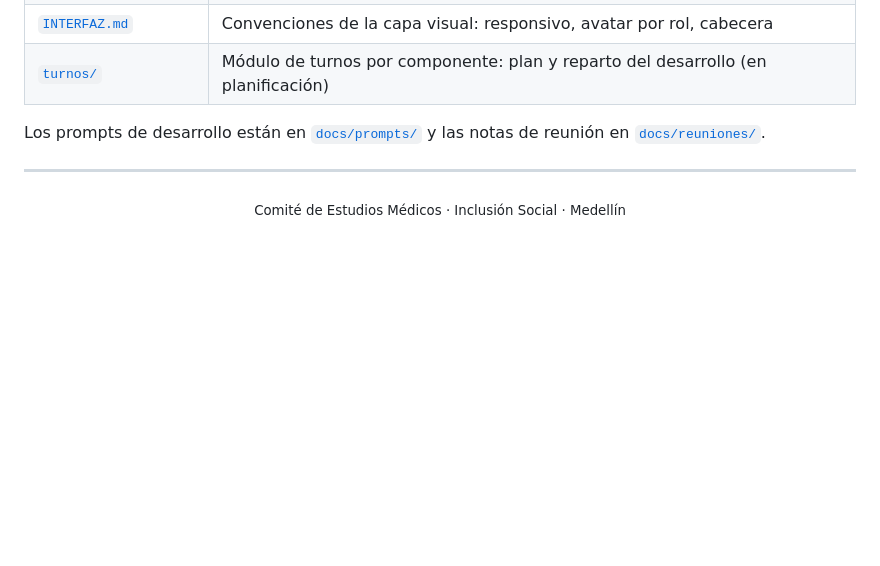
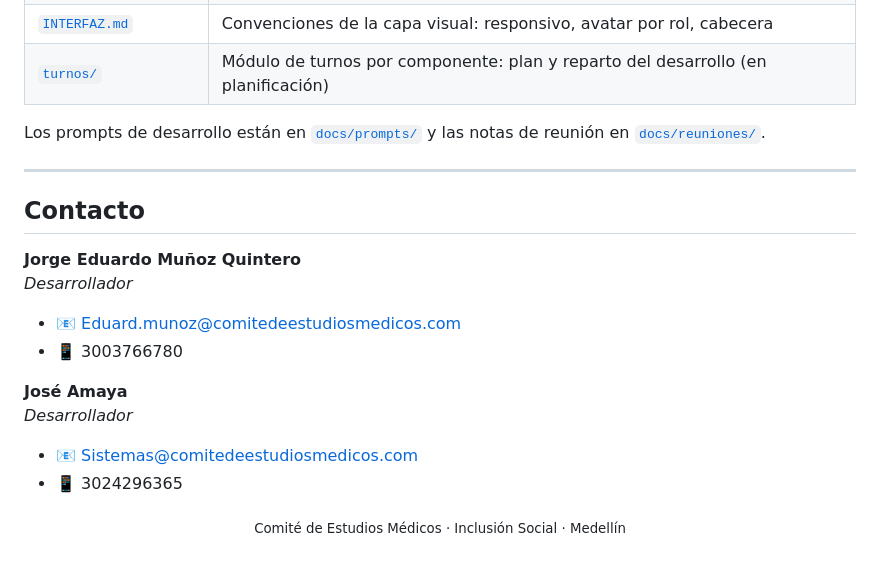
Before and after one commit to AmayaXitado/Repository_Medellin, a Markdown page: README.md, the part around the change. Rendered like a GitHub page; blank space fills up the shorter version.

Commit message:
fixx add docs

```diff
--- a/README.md
+++ b/README.md
@@ -95,7 +95,22 @@ abstraído (migrable a S3 o MinIO cambiando una línea de configuración).
 
 Los prompts de desarrollo están en [`docs/prompts/`](docs/prompts/) y las notas de reunión en [`docs/reuniones/`](docs/reuniones/).
 
+
 ---
+
+## Contacto
+
+**Jorge Eduardo Muñoz Quintero**
+*Desarrollador*
+
+* 📧 Eduard.munoz@comitedeestudiosmedicos.com
+* 📱 3003766780
+
+**José Amaya**
+*Desarrollador*
+
+* 📧 Sistemas@comitedeestudiosmedicos.com
+* 📱 3024296365
 
 <p align="center">
   <sub>Comité de Estudios Médicos · Inclusión Social · Medellín</sub>
```
